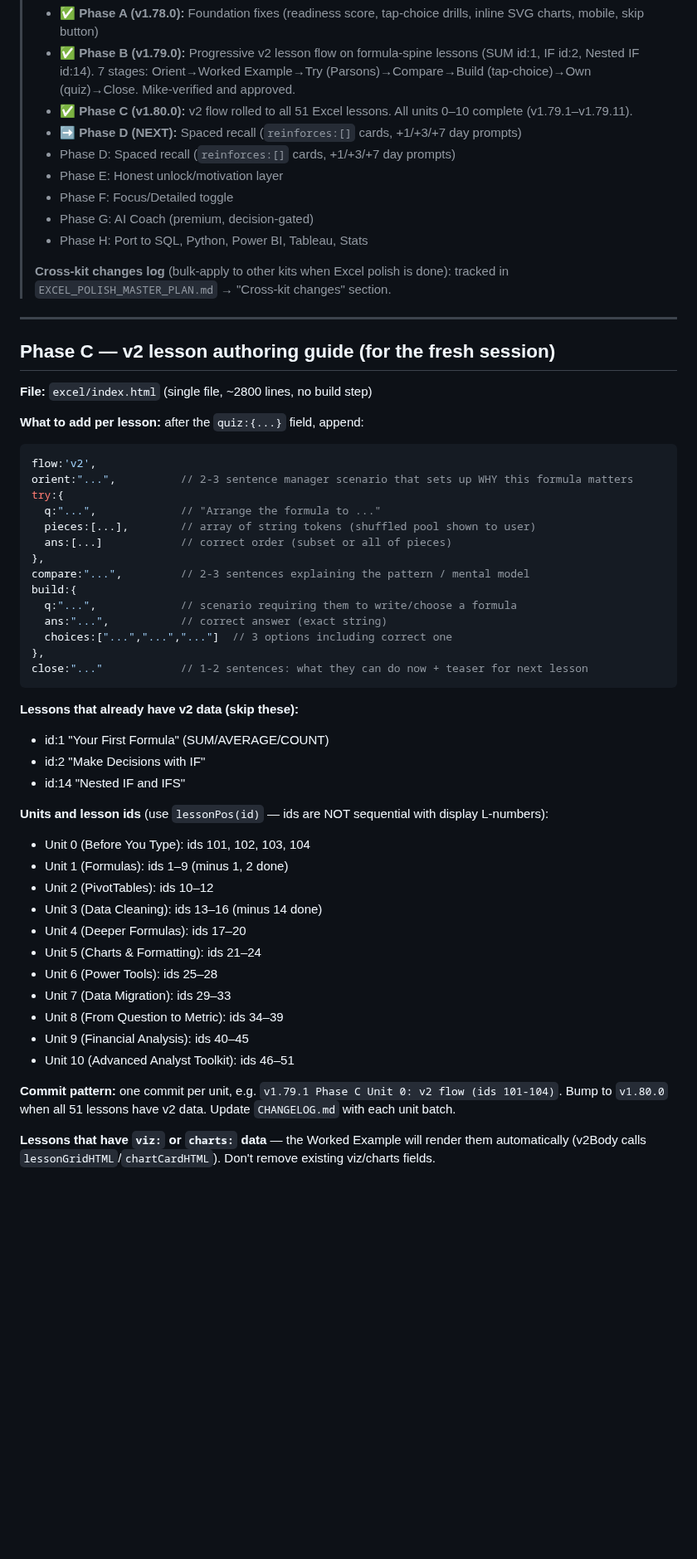
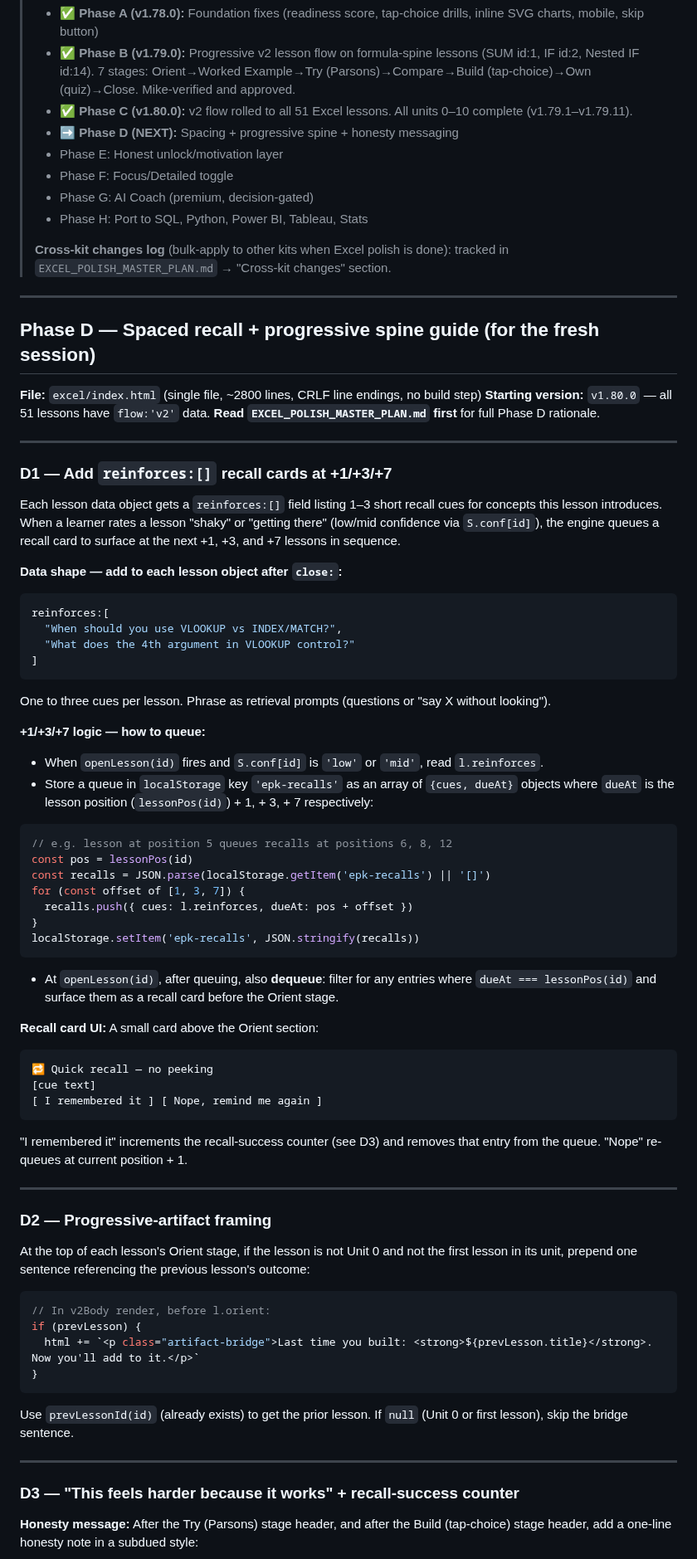
Before and after one commit to michaelnocito/analyst-prep-kit, a Markdown page: CLAUDE.md, the part around one of its changes. Shown at 83% size. GitHub-like rendering; blank space fills up the shorter version.

Commit message:
v1.80.0 handoff: replace Phase C guide with Phase D guide in CLAUDE.md

````diff
--- a/CLAUDE.md
+++ b/CLAUDE.md
@@ -12,8 +12,7 @@
 > - ✅ **Phase A (v1.78.0):** Foundation fixes (readiness score, tap-choice drills, inline SVG charts, mobile, skip button)
 > - ✅ **Phase B (v1.79.0):** Progressive v2 lesson flow on formula-spine lessons (SUM id:1, IF id:2, Nested IF id:14). 7 stages: Orient→Worked Example→Try (Parsons)→Compare→Build (tap-choice)→Own (quiz)→Close. Mike-verified and approved.
 > - ✅ **Phase C (v1.80.0):** v2 flow rolled to all 51 Excel lessons. All units 0–10 complete (v1.79.1–v1.79.11).
-> - ➡️ **Phase D (NEXT):** Spaced recall (`reinforces:[]` cards, +1/+3/+7 day prompts)
-> - Phase D: Spaced recall (`reinforces:[]` cards, +1/+3/+7 day prompts)
+> - ➡️ **Phase D (NEXT):** Spacing + progressive spine + honesty messaging
 > - Phase E: Honest unlock/motivation layer
 > - Phase F: Focus/Detailed toggle
 > - Phase G: AI Coach (premium, decision-gated)
@@ -23,47 +22,66 @@
 
 ---
 
-## Phase C — v2 lesson authoring guide (for the fresh session)
+## Phase D — Spaced recall + progressive spine guide (for the fresh session)
 
-**File:** `excel/index.html` (single file, ~2800 lines, no build step)
+**File:** `excel/index.html` (single file, ~2800 lines, CRLF line endings, no build step)
+**Starting version:** `v1.80.0` — all 51 lessons have `flow:'v2'` data. **Read `EXCEL_POLISH_MASTER_PLAN.md` first** for full Phase D rationale.
 
-**What to add per lesson:** after the `quiz:{...}` field, append:
+---
+
+### D1 — Add `reinforces:[]` recall cards at +1/+3/+7
+
+Each lesson data object gets a `reinforces:[]` field listing 1–3 short recall cues for concepts this lesson introduces. When a learner rates a lesson "shaky" or "getting there" (low/mid confidence via `S.conf[id]`), the engine queues a recall card to surface at the next +1, +3, and +7 lessons in sequence.
+
+**Data shape — add to each lesson object after `close:`:**
 ```js
-flow:'v2',
-orient:"...",          // 2-3 sentence manager scenario that sets up WHY this formula matters
-try:{
-  q:"...",             // "Arrange the formula to ..."
-  pieces:[...],        // array of string tokens (shuffled pool shown to user)
-  ans:[...]            // correct order (subset or all of pieces)
-},
-compare:"...",         // 2-3 sentences explaining the pattern / mental model
-build:{
-  q:"...",             // scenario requiring them to write/choose a formula
-  ans:"...",           // correct answer (exact string)
-  choices:["...","...","..."]  // 3 options including correct one
-},
-close:"..."            // 1-2 sentences: what they can do now + teaser for next lesson
+reinforces:[
+  "When should you use VLOOKUP vs INDEX/MATCH?",
+  "What does the 4th argument in VLOOKUP control?"
+]
+```
+One to three cues per lesson. Phrase as retrieval prompts (questions or "say X without looking").
+
+**+1/+3/+7 logic — how to queue:**
+- When `openLesson(id)` fires and `S.conf[id]` is `'low'` or `'mid'`, read `l.reinforces`.
+- Store a queue in `localStorage` key `'epk-recalls'` as an array of `{cues, dueAt}` objects where `dueAt` is the lesson position (`lessonPos(id)`) + 1, + 3, + 7 respectively:
+```js
+// e.g. lesson at position 5 queues recalls at positions 6, 8, 12
+const pos = lessonPos(id)
+const recalls = JSON.parse(localStorage.getItem('epk-recalls') || '[]')
+for (const offset of [1, 3, 7]) {
+  recalls.push({ cues: l.reinforces, dueAt: pos + offset })
+}
+localStorage.setItem('epk-recalls', JSON.stringify(recalls))
+```
+- At `openLesson(id)`, after queuing, also **dequeue**: filter for any entries where `dueAt === lessonPos(id)` and surface them as a recall card before the Orient stage.
+
+**Recall card UI:** A small card above the Orient section:
+```
+🔁 Quick recall — no peeking
+[cue text]
+[ I remembered it ] [ Nope, remind me again ]
+```
+"I remembered it" increments the recall-success counter (see D3) and removes that entry from the queue. "Nope" re-queues at current position + 1.
+
+---
+
+### D2 — Progressive-artifact framing
+
+At the top of each lesson's Orient stage, if the lesson is not Unit 0 and not the first lesson in its unit, prepend one sentence referencing the previous lesson's outcome:
+
+```js
+// In v2Body render, before l.orient:
+if (prevLesson) {
+  html += `<p class="artifact-bridge">Last time you built: <strong>${prevLesson.title}</strong>. Now you'll add to it.</p>`
+}
 ```
 
-**Lessons that already have v2 data (skip these):**
-- id:1 "Your First Formula" (SUM/AVERAGE/COUNT)
-- id:2 "Make Decisions with IF"
-- id:14 "Nested IF and IFS"
+Use `prevLessonId(id)` (already exists) to get the prior lesson. If `null` (Unit 0 or first lesson), skip the bridge sentence.
 
-**Units and lesson ids** (use `lessonPos(id)` — ids are NOT sequential with display L-numbers):
-- Unit 0 (Before You Type): ids 101, 102, 103, 104
-- Unit 1 (Formulas): ids 1–9 (minus 1, 2 done)
-- Unit 2 (PivotTables): ids 10–12
-- Unit 3 (Data Cleaning): ids 13–16 (minus 14 done)
-- Unit 4 (Deeper Formulas): ids 17–20
-- Unit 5 (Charts & Formatting): ids 21–24
-- Unit 6 (Power Tools): ids 25–28
-- Unit 7 (Data Migration): ids 29–33
-- Unit 8 (From Question to Metric): ids 34–39
-- Unit 9 (Financial Analysis): ids 40–45
-- Unit 10 (Advanced Analyst Toolkit): ids 46–51
+---
 
-**Commit pattern:** one commit per unit, e.g. `v1.79.1 Phase C Unit 0: v2 flow (ids 101-104)`. Bump to `v1.80.0` when all 51 lessons have v2 data. Update `CHANGELOG.md` with each unit batch.
+### D3 — "This feels harder because it works" + recall-success counter
 
-**Lessons that have `viz:` or `charts:` data** — the Worked Example will render them automatically (v2Body calls `lessonGridHTML`/`chartCardHTML`). Don't remove existing viz/charts fields.
+**Honesty message:** After the Try (Parsons) stage header, and after the Build (tap-choice) stage header, add a one-line honesty note in a subdued style:
 
````
Also changed, not shown: other parts of CLAUDE.md (+38 -1 lines).
